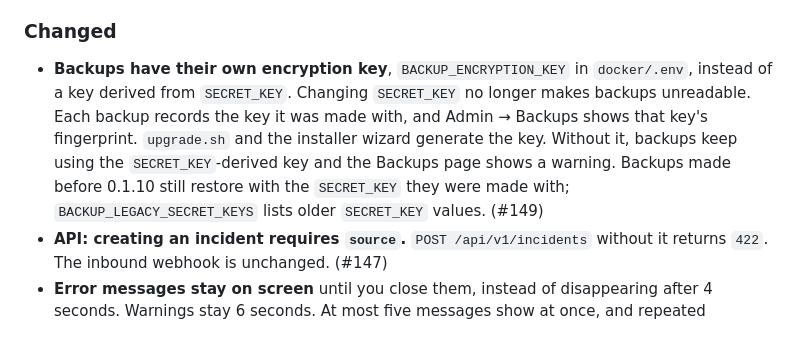
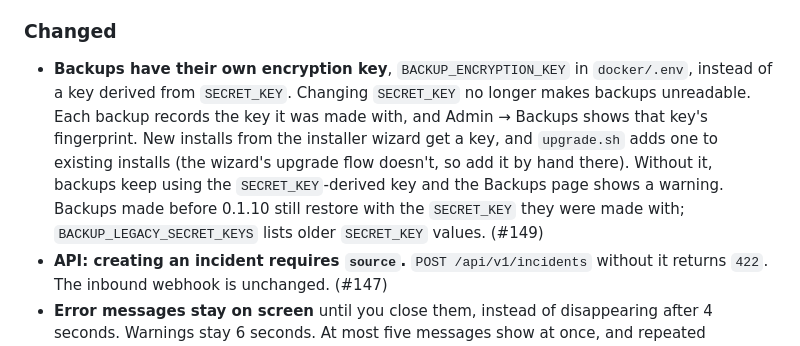
Before and after one commit to soc-irdoc/irdoc-app, a Markdown page: CHANGELOG.md, the part around the change. Rendered like a GitHub page.

Commit message:
chore(release): the wizard's upgrade flow doesn't add the backup key
Co-Authored-By: Claude Opus 5.5 <noreply@anthropic.com>

```diff
--- a/CHANGELOG.md
+++ b/CHANGELOG.md
@@ -34,7 +34,7 @@ The current pre-release version is tracked in [`VERSION`](VERSION).
 
 ### Changed
 
-- **Backups have their own encryption key**, `BACKUP_ENCRYPTION_KEY` in `docker/.env`, instead of a key derived from `SECRET_KEY`. Changing `SECRET_KEY` no longer makes backups unreadable. Each backup records the key it was made with, and Admin → Backups shows that key's fingerprint. `upgrade.sh` and the installer wizard generate the key. Without it, backups keep using the `SECRET_KEY`-derived key and the Backups page shows a warning. Backups made before 0.1.10 still restore with the `SECRET_KEY` they were made with; `BACKUP_LEGACY_SECRET_KEYS` lists older `SECRET_KEY` values. (#149)
+- **Backups have their own encryption key**, `BACKUP_ENCRYPTION_KEY` in `docker/.env`, instead of a key derived from `SECRET_KEY`. Changing `SECRET_KEY` no longer makes backups unreadable. Each backup records the key it was made with, and Admin → Backups shows that key's fingerprint. New installs from the installer wizard get a key, and `upgrade.sh` adds one to existing installs (the wizard's upgrade flow doesn't, so add it by hand there). Without it, backups keep using the `SECRET_KEY`-derived key and the Backups page shows a warning. Backups made before 0.1.10 still restore with the `SECRET_KEY` they were made with; `BACKUP_LEGACY_SECRET_KEYS` lists older `SECRET_KEY` values. (#149)
 - **API: creating an incident requires `source`.** `POST /api/v1/incidents` without it returns `422`. The inbound webhook is unchanged. (#147)
 - **Error messages stay on screen** until you close them, instead of disappearing after 4 seconds. Warnings stay 6 seconds. At most five messages show at once, and repeated messages aren't stacked. (#139)
 - **Text files keep their type.** `.txt`, `.log`, `.csv` and `.json` uploads are now stored as text, so they can be previewed. Files uploaded before stay as they are. (#150)
```
